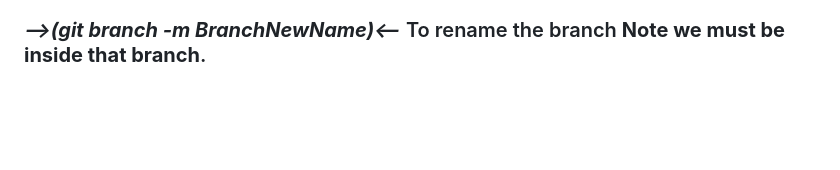
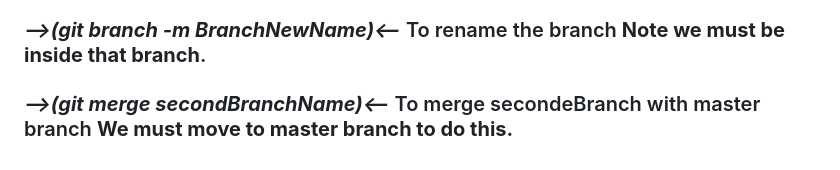
Before and after one commit to Mina-Tharwat-Siddiq/learning_github, a Markdown page: README.md, the part around the change. GitHub-like rendering; blank space fills up the shorter version.

```diff
--- a/README.md
+++ b/README.md
@@ -27,3 +27,4 @@
 ### ***-->(git branch -d branchName)<--*** To remove this branch **but if it contains it will not be deleted**.
 ### ***-->(git branch -d branchName)<--*** To remove this branch **Force delete even if this branch contains data**.
 ### ***-->(git branch -m BranchNewName)<--*** To rename the branch **Note we must be inside that branch**.
+### ***-->(git merge secondBranchName)<--*** To merge secondeBranch with master branch **We must move to master branch to do this.**
```
